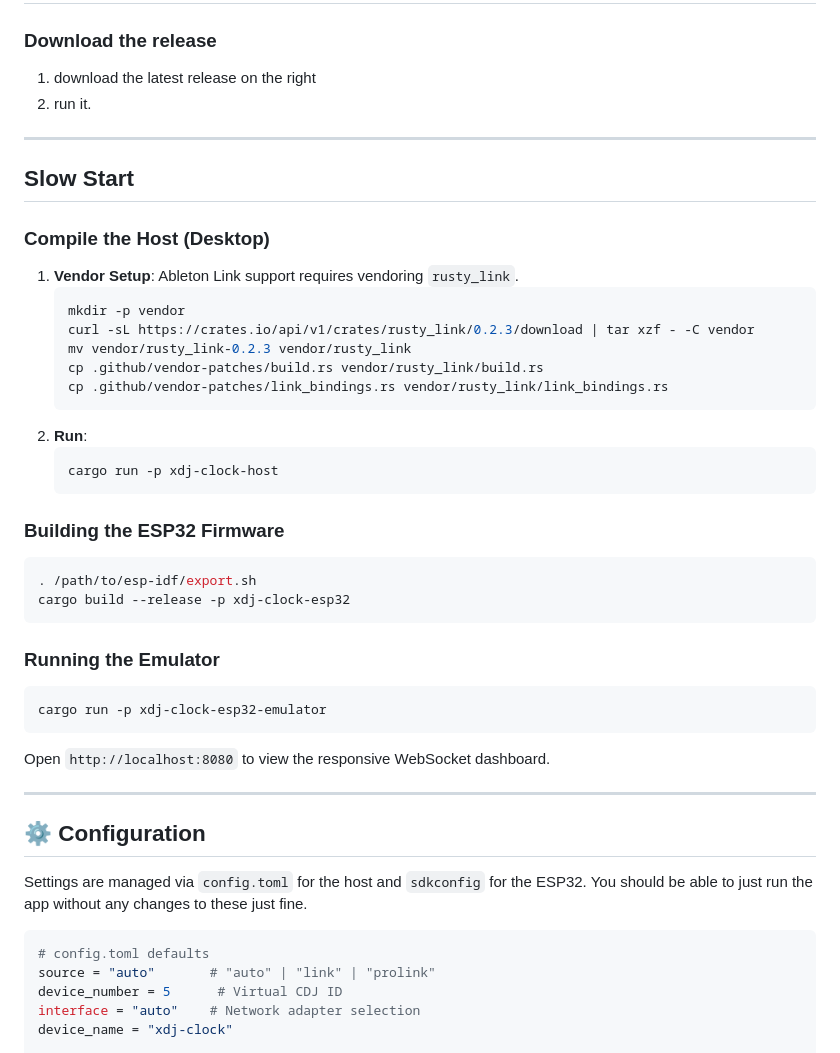
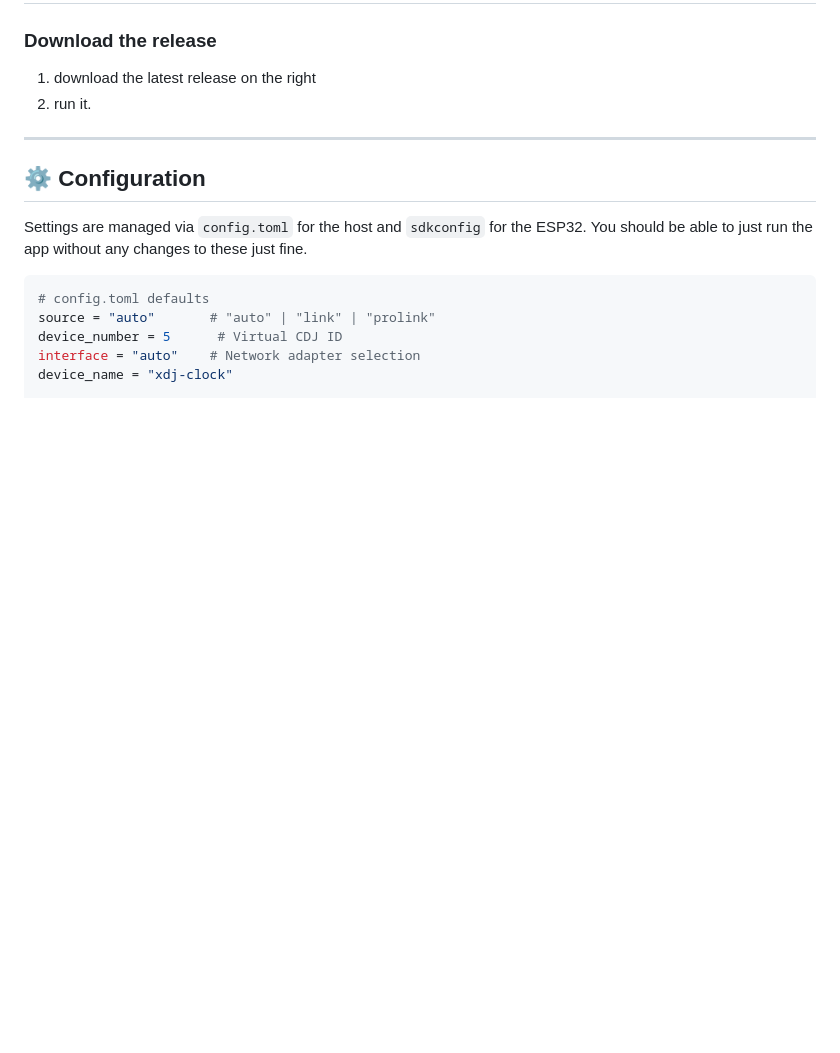
Before and after one commit to strikeout/xdj-midi-beat, a Markdown page: README.md, the part around one of its changes. Rendered like a GitHub page; blank space fills up the shorter version.

````diff
--- a/README.md
+++ b/README.md
@@ -37,34 +37,6 @@
 ### Download the release
 1. download the latest release on the right
 2. run it.
----
-
-## Slow  Start
-### Compile the Host (Desktop)
-1.  **Vendor Setup**: Ableton Link support requires vendoring `rusty_link`.
-    ```sh
-    mkdir -p vendor
-    curl -sL https://crates.io/api/v1/crates/rusty_link/0.2.3/download | tar xzf - -C vendor
-    mv vendor/rusty_link-0.2.3 vendor/rusty_link
-    cp .github/vendor-patches/build.rs vendor/rusty_link/build.rs
-    cp .github/vendor-patches/link_bindings.rs vendor/rusty_link/link_bindings.rs
-    ```
-2.  **Run**:
-    ```sh
-    cargo run -p xdj-clock-host
-    ```
-
-### Building the ESP32 Firmware
-```sh
-. /path/to/esp-idf/export.sh
-cargo build --release -p xdj-clock-esp32
-```
-
-### Running the Emulator
-```sh
-cargo run -p xdj-clock-esp32-emulator
-```
-Open `http://localhost:8080` to view the responsive WebSocket dashboard.
 
 ---
 
````
Also changed, not shown: other parts of README.md (+64 -0 lines).
